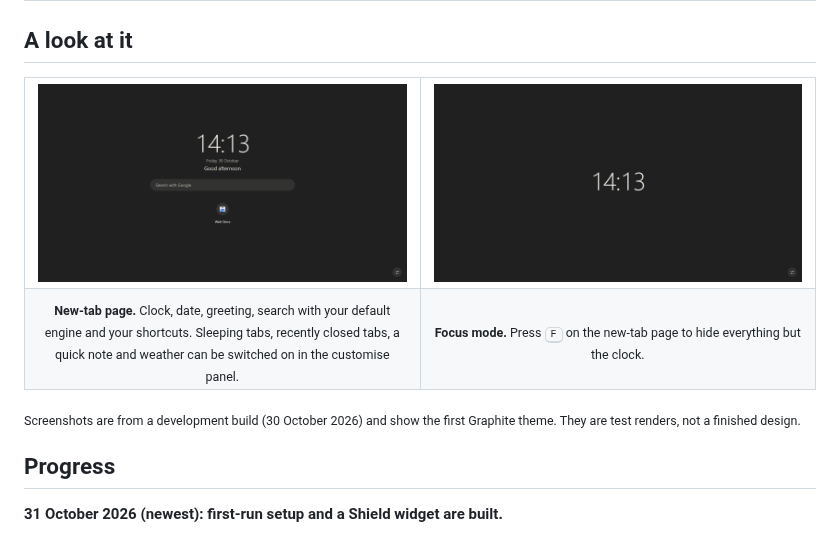
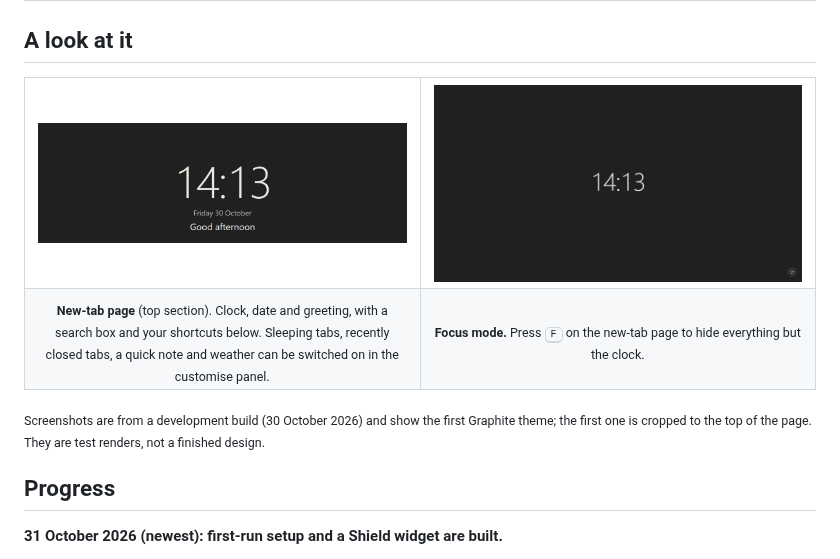
Before and after one commit to Complicatons/lyt---privacy-browser-, a Markdown page: README.md, the part around the change. GitHub-like rendering; pictures changed too: assets/new-tab-clock.png (added), assets/new-tab.png (deleted).

Commit message:
Swap the new-tab screenshot for a crop without the search box
The gallery now shows the top of the new-tab page (clock, date, greeting) and focus mode.

```diff
--- a/README.md
+++ b/README.md
@@ -35,16 +35,16 @@ Lyt is a native desktop browser, a real fork of current Chromium rather than a s
 
 <table>
   <tr>
-    <td width="50%"><img src="assets/new-tab.png" alt="Lyt's new-tab page with clock, date, greeting, search box and a shortcut"></td>
+    <td width="50%"><img src="assets/new-tab-clock.png" alt="The top of Lyt's new-tab page: a large clock, the date and a greeting on a dark grey background"></td>
     <td width="50%"><img src="assets/focus-mode.png" alt="Lyt's focus mode: only a large clock on a dark grey background"></td>
   </tr>
   <tr>
-    <td align="center"><sub><b>New-tab page.</b> Clock, date, greeting, search with your default engine and your shortcuts. Sleeping tabs, recently closed tabs, a quick note and weather can be switched on in the customise panel.</sub></td>
+    <td align="center"><sub><b>New-tab page</b> (top section). Clock, date and greeting, with a search box and your shortcuts below. Sleeping tabs, recently closed tabs, a quick note and weather can be switched on in the customise panel.</sub></td>
     <td align="center"><sub><b>Focus mode.</b> Press <kbd>F</kbd> on the new-tab page to hide everything but the clock.</sub></td>
   </tr>
 </table>
 
-<sub>Screenshots are from a development build (30 October 2026) and show the first Graphite theme. They are test renders, not a finished design.</sub>
+<sub>Screenshots are from a development build (30 October 2026) and show the first Graphite theme; the first one is cropped to the top of the page. They are test renders, not a finished design.</sub>
 
 ## Progress
 
```
